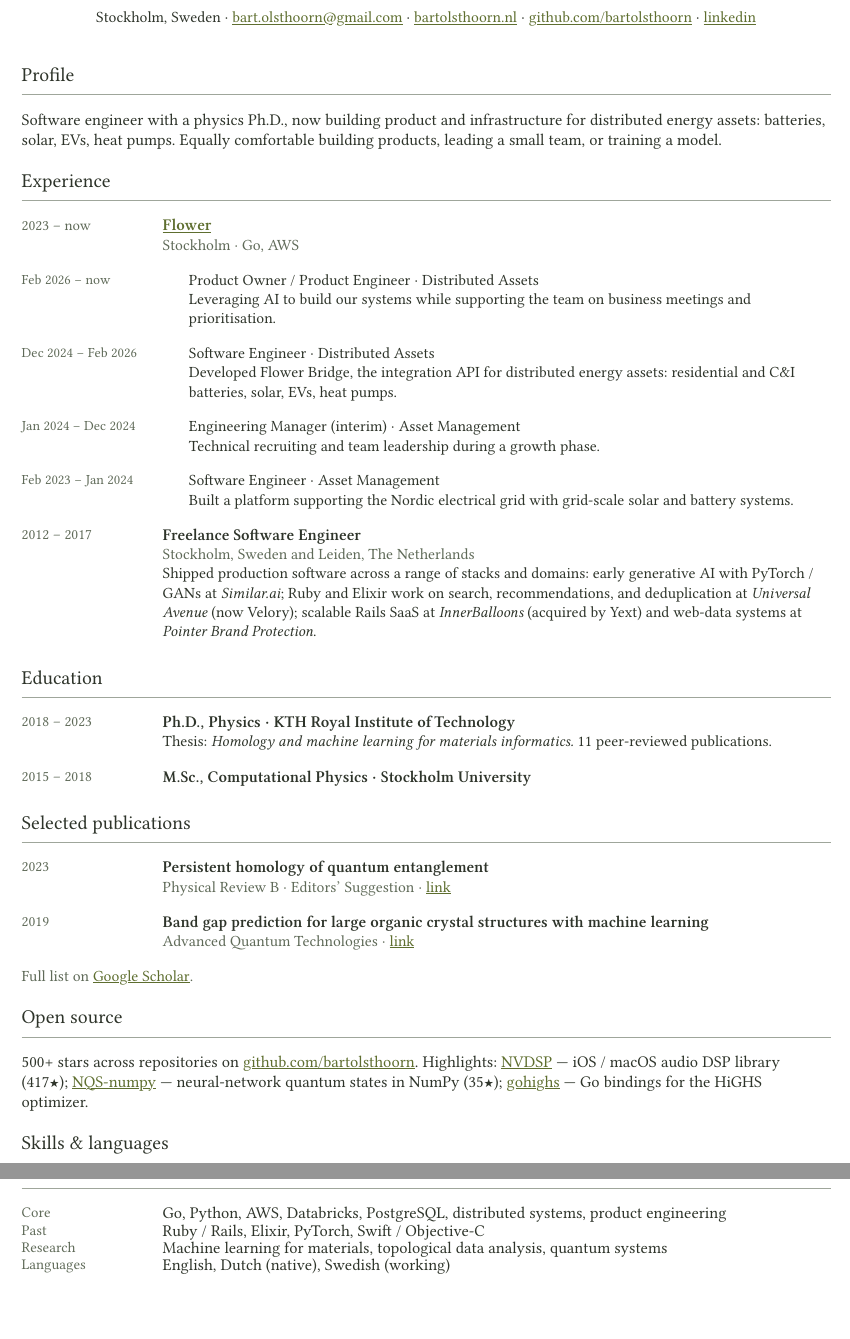
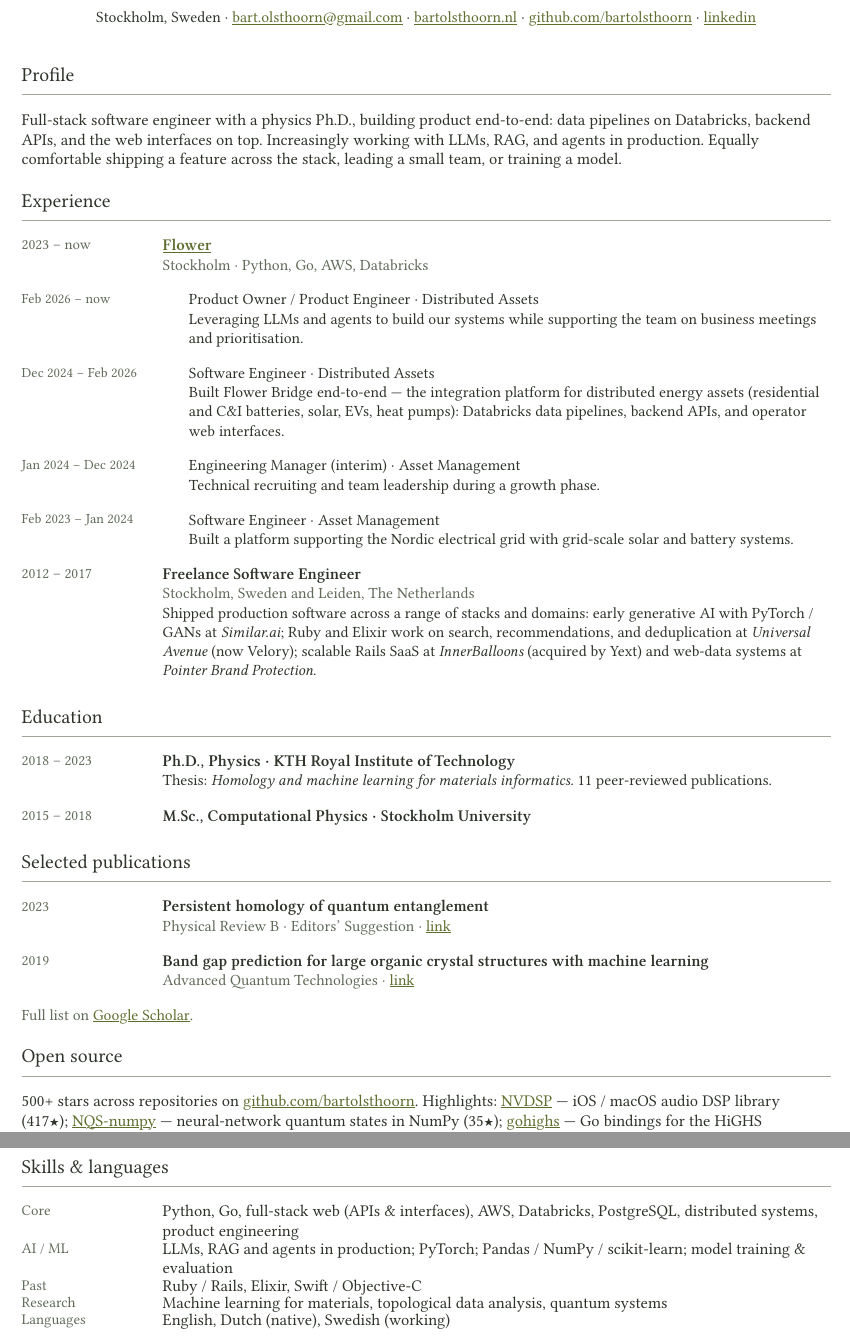
Before and after one commit to bartolsthoorn/bartolsthoorn-portfolio, a Typst document (cv/cv.typ): two parts of pages 1 and 2 of 2, joined at a grey line, cut so that both start at the same text, the shorter picture padded with empty space. Compiled offline with Typst 0.15; a missing font is replaced by an installed copy or a similar font.

Commit message:
Broaden portfolio toward full-stack and AI work (#1)
Surface full-stack scope (data pipelines, APIs, web interfaces),
Databricks, and AI agent work across the site and CV, while keeping
"Product Engineer" as the lead role.

- index.html: reframe Now section, add a Stack section, update meta/OG
  descriptions
- cv.typ: rework Profile, Flower Bridge bullet, and skills (new AI/ML row)
- rebuild CV PDF

Co-authored-by: Claude Opus 4.8 (1M context) <noreply@anthropic.com>

```diff
--- a/cv/cv.typ
+++ b/cv/cv.typ
@@ -107,10 +107,11 @@
 
 #section[Profile]
 
-Software engineer with a physics Ph.D., now building product and
-infrastructure for distributed energy assets: batteries, solar, EVs,
-heat pumps. Equally comfortable building products, leading a small
-team, or training a model.
+Full-stack software engineer with a physics Ph.D., building product
+end-to-end: data pipelines on Databricks, backend APIs, and the web
+interfaces on top. Increasingly working with LLMs, RAG, and agents in
+production. Equally comfortable shipping a feature across the stack,
+leading a small team, or training a model.
 
 // ── Experience ──────────────────────────────────────────────────────────────
 
@@ -119,15 +120,15 @@
 #entry(
   "2023 – now",
   [#link("https://flower.se")[Flower]],
-  meta: [Stockholm · Go, AWS],
+  meta: [Stockholm · Python, Go, AWS, Databricks],
 )
 
 #role(
   "Feb 2026 – now",
   [Product Owner / Product Engineer · Distributed Assets],
   [
-    Leveraging AI to build our systems while supporting the team on
-    business meetings and prioritisation.
+    Leveraging LLMs and agents to build our systems while supporting the
+    team on business meetings and prioritisation.
   ],
 )
 
@@ -135,8 +136,10 @@
   "Dec 2024 – Feb 2026",
   [Software Engineer · Distributed Assets],
   [
-    Developed Flower Bridge, the integration API for distributed energy
-    assets: residential and C&I batteries, solar, EVs, heat pumps.
+    Built Flower Bridge end-to-end — the integration platform for
+    distributed energy assets (residential and C&I batteries, solar, EVs,
+    heat pumps): Databricks data pipelines, backend APIs, and operator
+    web interfaces.
   ],
 )
 
@@ -229,10 +232,13 @@
   column-gutter: 14pt,
   row-gutter: 4pt,
   text(fill: muted, size: 9pt)[Core],
-  [Go, Python, AWS, Databricks, PostgreSQL, distributed systems, product engineering],
+  [Python, Go, full-stack web (APIs & interfaces), AWS, Databricks, PostgreSQL, distributed systems, product engineering],
+
+  text(fill: muted, size: 9pt)[AI / ML],
+  [LLMs, RAG and agents in production; PyTorch; Pandas / NumPy / scikit-learn; model training & evaluation],
 
   text(fill: muted, size: 9pt)[Past],
-  [Ruby / Rails, Elixir, PyTorch, Swift / Objective-C],
+  [Ruby / Rails, Elixir, Swift / Objective-C],
 
   text(fill: muted, size: 9pt)[Research],
   [Machine learning for materials, topological data analysis, quantum systems],
```
Also changed, not shown: 2 other files.
